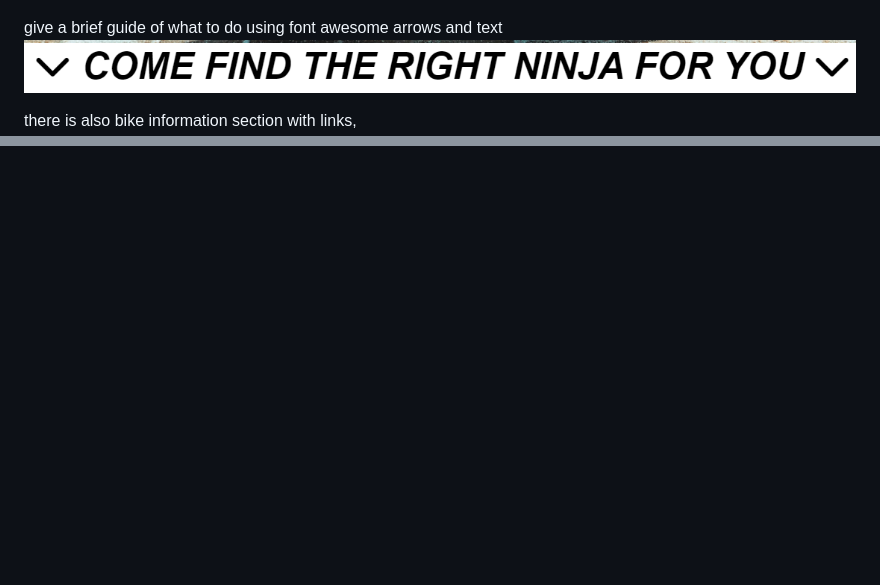
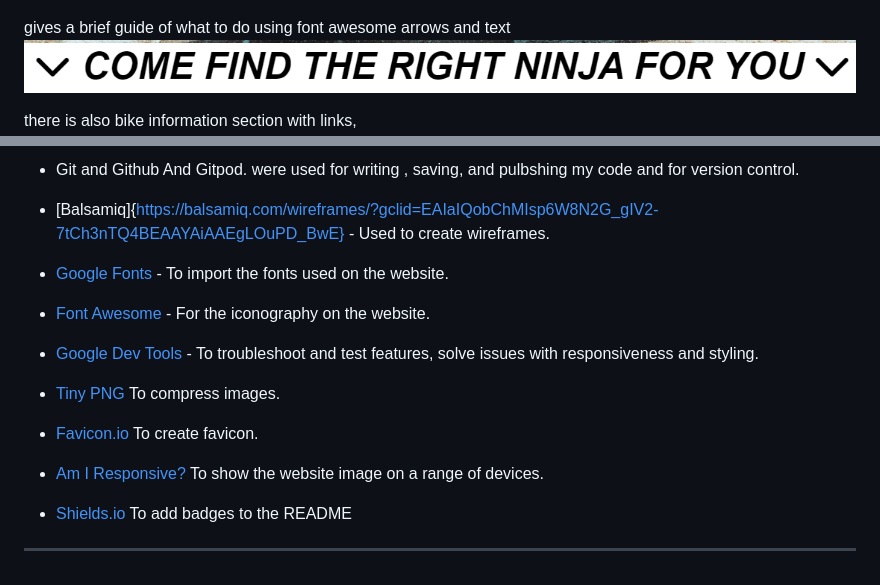
Before and after one commit to Benjamin-Riordan/PP1_Kawazaki_NINJA, a Markdown page: README.md, 2 parts joined by grey strips. Drawn GitHub-style; blank space fills up the shorter version.

```diff
--- a/README.md
+++ b/README.md
@@ -52,7 +52,7 @@ The website has four main pages, each with its own features three that are show
 
 The Home/landing page is the first introduction it has a large hero image ![mian hero image](assets/images/green2heroalternate.jpg)
 
-give a brief guide of what to do using font awesome arrows and text![an image of the main text on the page](assets/readme_images/main%20page%20info.png)
+gives a brief guide of what to do using font awesome arrows and text![an image of the main text on the page](assets/readme_images/main%20page%20info.png)
 
 there is also bike information  section with links,![bike information](assets/readme_images/model%20information%20section.png)
 
@@ -74,0 +150,14 @@ The contact us page provides a form that users can fill out to send a message to
+* Git and Github And Gitpod.
+were used for writing , saving, and pulbshing my code and for version control.
+
+* [Balsamiq]{https://balsamiq.com/wireframes/?gclid=EAIaIQobChMIsp6W8N2G_gIV2-7tCh3nTQ4BEAAYAiAAEgLOuPD_BwE} - Used to create wireframes.
+* [Google Fonts](https://fonts.google.com/) - To import the fonts used on the website.
+* [Font Awesome](https://fontawesome.com/) - For the iconography on the website.
+* [Google Dev Tools](https://developer.chrome.com/docs/devtools/) - To troubleshoot and test features, solve issues with responsiveness and styling.
+* [Tiny PNG](https://tinypng.com/) To compress images.
+* [Favicon.io](https://favicon.io/) To create favicon.
+* [Am I Responsive?](https://ui.dev/amiresponsive) To show the website image on a range of devices.
+* [Shields.io](https://shields.io/) To add badges to the README
+
+
+---
```
Also changed, not shown: other parts of README.md (+80 -5 lines).
